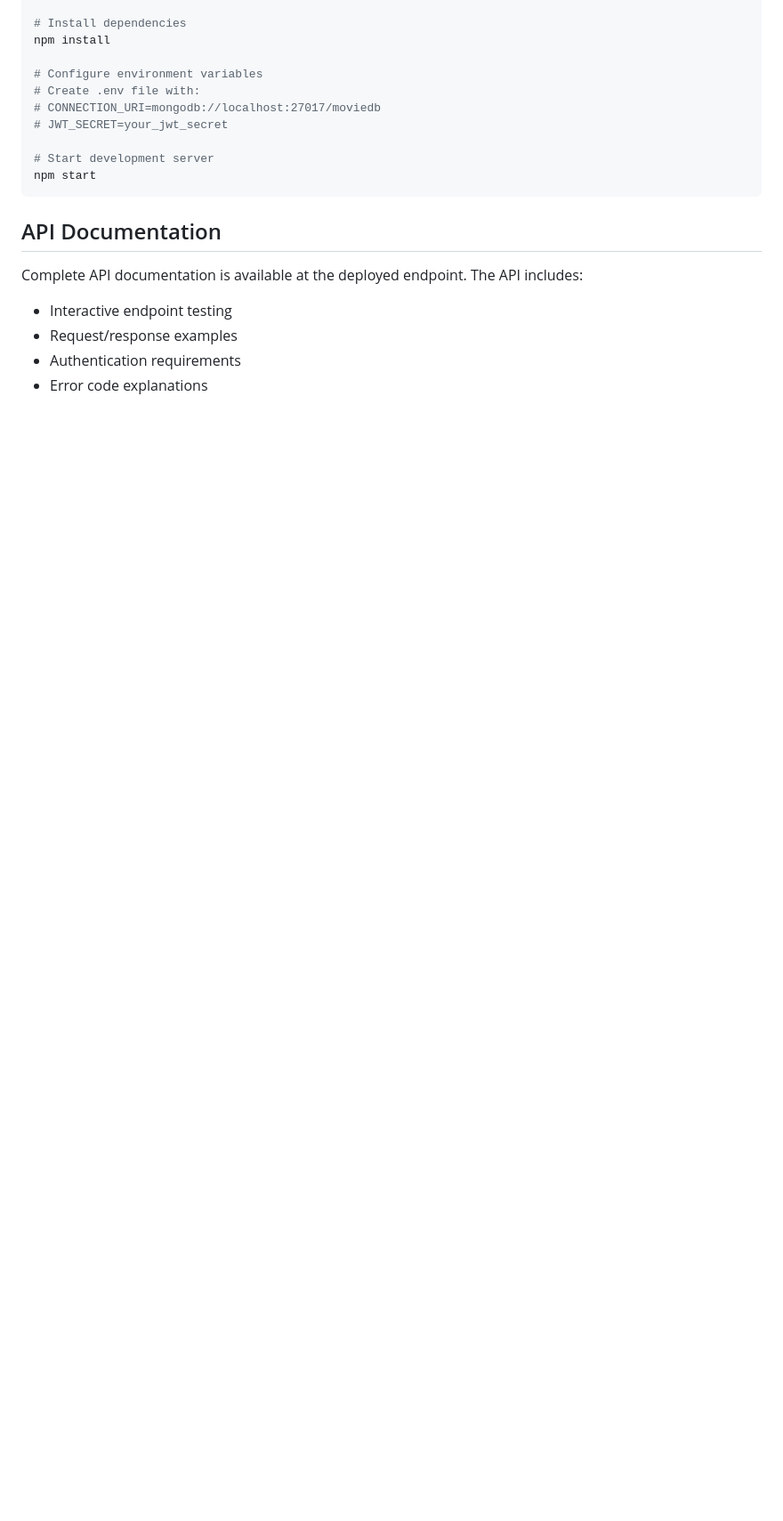
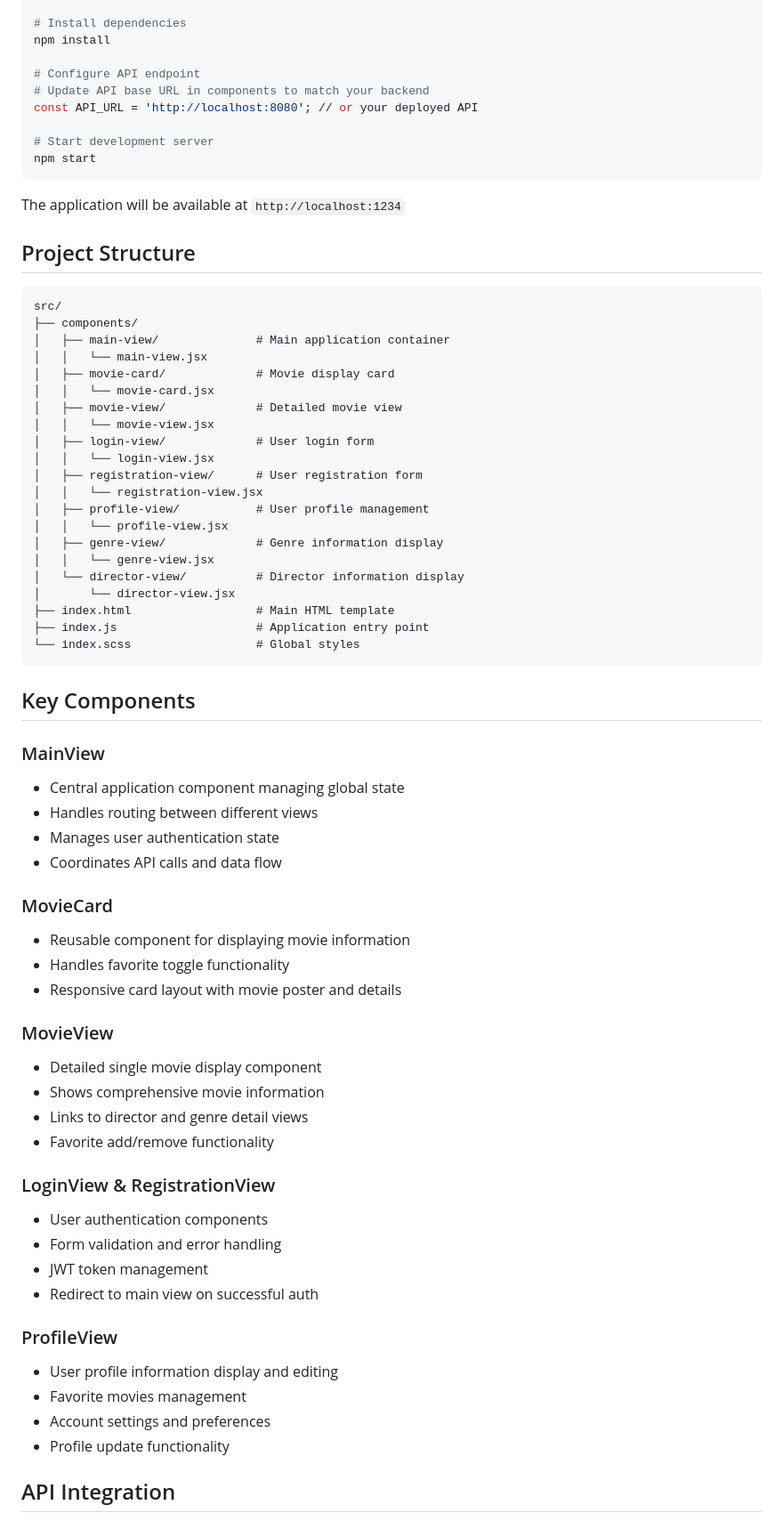
Before and after one commit to ivencomur/iecm_movies_api, a Markdown page: README.md, the part around one of its changes. Shown at 89% size. GitHub-like rendering; blank space fills up the shorter version.

````diff
--- a/README.md
+++ b/README.md
@@ -140,19 +53,72 @@ cd iecm_movies_api
 # Install dependencies
 npm install
 
-# Configure environment variables
-# Create .env file with:
-# CONNECTION_URI=mongodb://localhost:27017/moviedb
-# JWT_SECRET=your_jwt_secret
+# Configure API endpoint
+# Update API base URL in components to match your backend
+const API_URL = 'http://localhost:8080'; // or your deployed API
 
 # Start development server
 npm start
 ```
 
-## API Documentation
+The application will be available at `http://localhost:1234`
 
-Complete API documentation is available at the deployed endpoint. The API includes:
-- Interactive endpoint testing
-- Request/response examples
-- Authentication requirements
-- Error code explanations
+## Project Structure
+
+```
+src/
+├── components/
+│   ├── main-view/              # Main application container
+│   │   └── main-view.jsx
+│   ├── movie-card/             # Movie display card
+│   │   └── movie-card.jsx
+│   ├── movie-view/             # Detailed movie view
+│   │   └── movie-view.jsx
+│   ├── login-view/             # User login form
+│   │   └── login-view.jsx
+│   ├── registration-view/      # User registration form
+│   │   └── registration-view.jsx
+│   ├── profile-view/           # User profile management
+│   │   └── profile-view.jsx
+│   ├── genre-view/             # Genre information display
+│   │   └── genre-view.jsx
+│   └── director-view/          # Director information display
+│       └── director-view.jsx
+├── index.html                  # Main HTML template
+├── index.js                    # Application entry point
+└── index.scss                  # Global styles
+```
+
+## Key Components
+
+### MainView
+- Central application component managing global state
+- Handles routing between different views
+- Manages user authentication state
+- Coordinates API calls and data flow
+
+### MovieCard
+- Reusable component for displaying movie information
+- Handles favorite toggle functionality
+- Responsive card layout with movie poster and details
+
+### MovieView
+- Detailed single movie display component
+- Shows comprehensive movie information
+- Links to director and genre detail views
+- Favorite add/remove functionality
+
+### LoginView & RegistrationView
+- User authentication components
+- Form validation and error handling
+- JWT token management
+- Redirect to main view on successful auth
+
+### ProfileView
+- User profile information display and editing
+- Favorite movies management
+- Account settings and preferences
+- Profile update functionality
+
+## API Integration
+
````
Also changed, not shown: other parts of README.md (+150 -153 lines).
